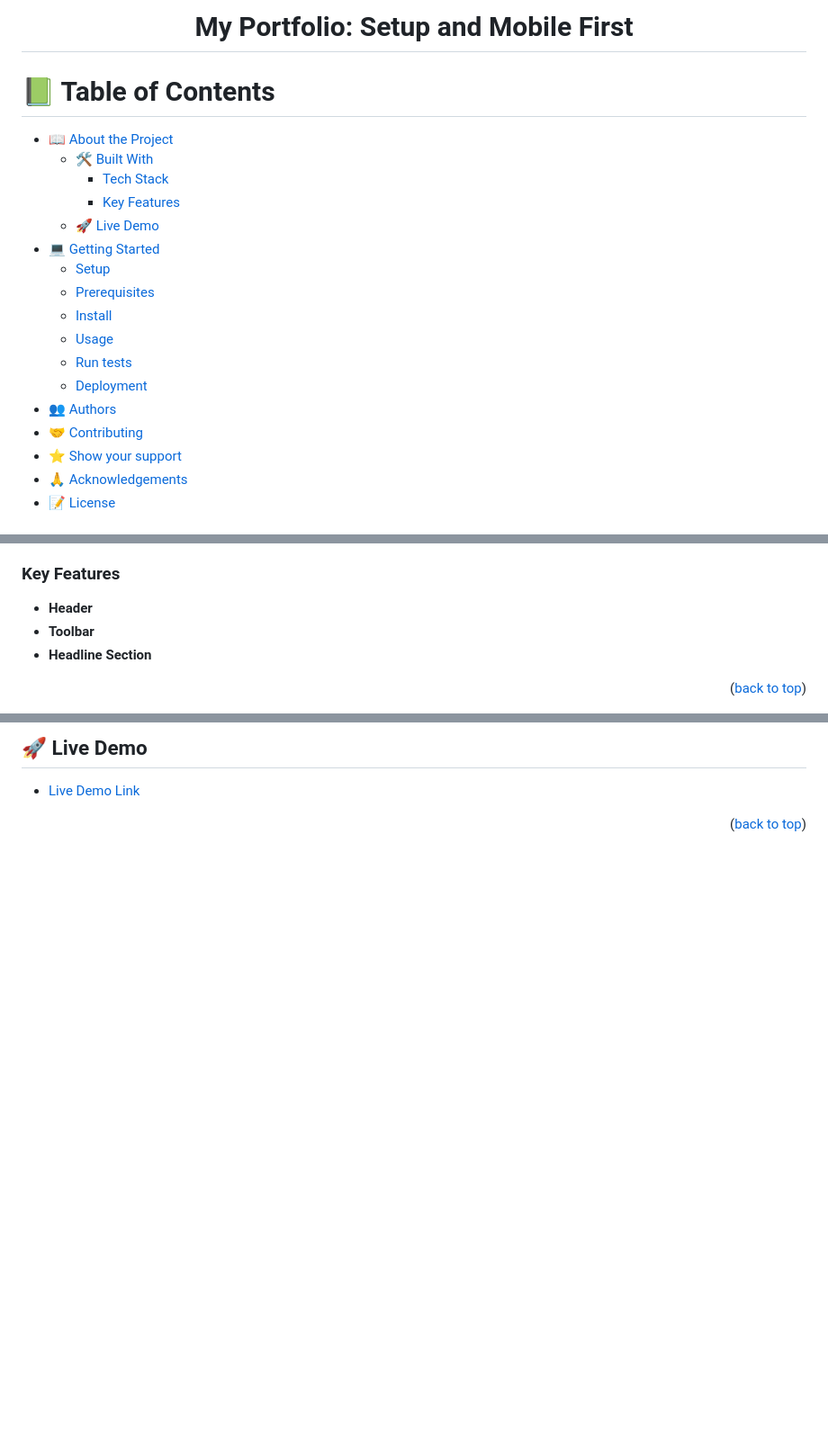
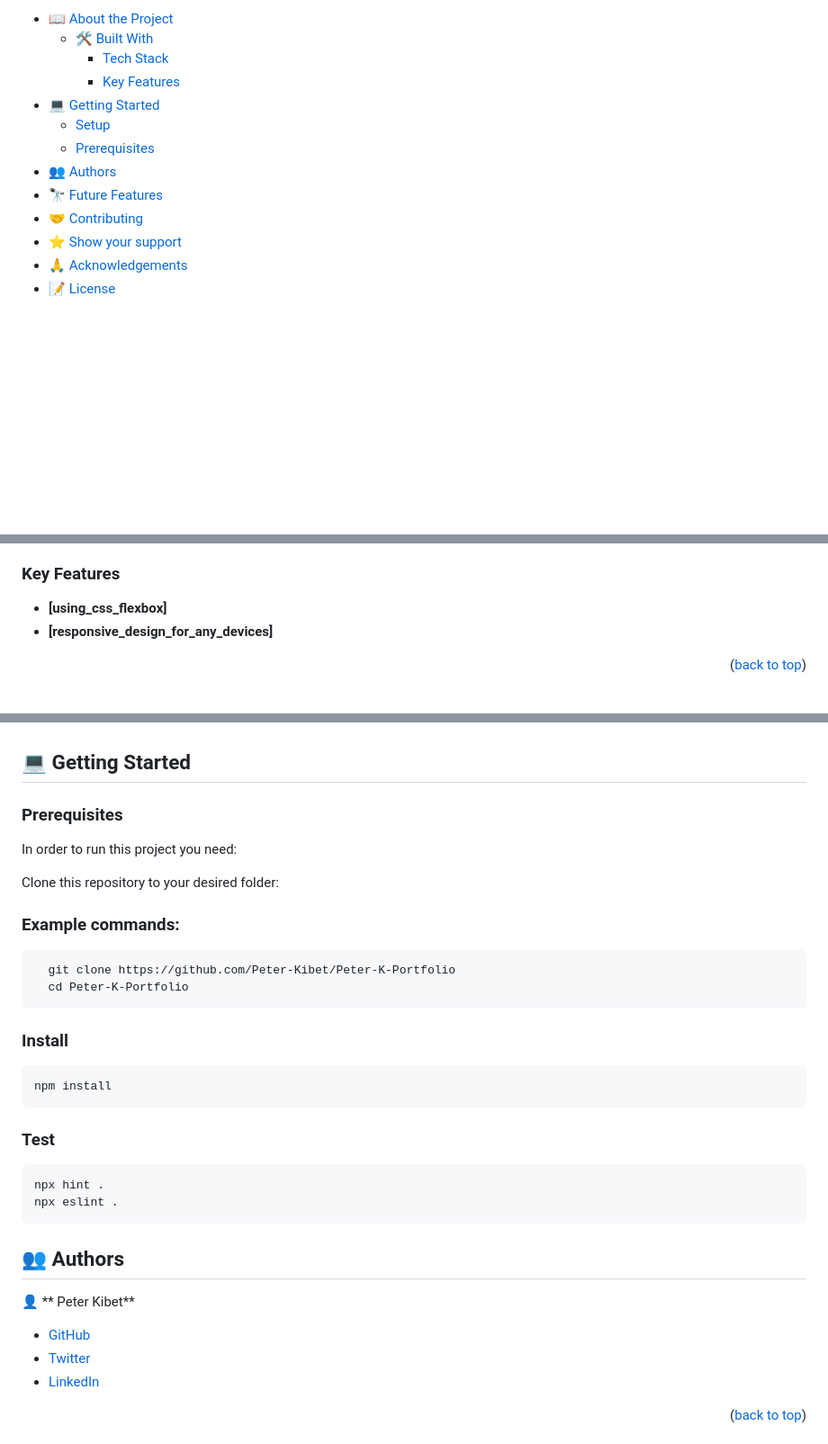
Before and after one commit to erickma1/Module1_Portfolio_Setup, a Markdown page: README.md, 3 parts joined by grey strips. Shown at 90% size. GitHub-like rendering; blank space fills up the shorter version.

````diff
--- a/README.md
+++ b/README.md
@@ -1,32 +2,17 @@
 <a name="readme-top"></a>
-
-
-<div align="center">
-
-  <br/>
-
-  # My Portfolio: Setup and Mobile First
-
-</div>
-
-
 # 📗 Table of Contents
 
 - [📖 About the Project](#about-project)
-  - [🛠 Built With](#built-with)
+  - [🛠️ Built With](#built-with)
     - [Tech Stack](#tech-stack)
     - [Key Features](#key-features)
-  - [🚀 Live Demo](#live-demo)
 - [💻 Getting Started](#getting-started)
   - [Setup](#setup)
   - [Prerequisites](#prerequisites)
-  - [Install](#install)
-  - [Usage](#usage)
-  - [Run tests](#run-tests)
-  - [Deployment](#deployment)
 - [👥 Authors](#authors)
+- [🔭 Future Features](#future-features)
 - [🤝 Contributing](#contributing)
-- [⭐️ Show your support](#support)
+- [⭐ Show your support](#support)
 - [🙏 Acknowledgements](#acknowledgements)
 - [📝 License](#license)
 
@@ -63,9 +42,11 @@
 
 ### Key Features <a name="key-features"></a>
 
-- **Header**
-- **Toolbar**
-- **Headline Section**
+
+
+- **[using_css_flexbox]**
+- **[responsive_design_for_any_devices]**
+
 
 <p align="right">(<a href="#readme-top">back to top</a>)</p>
 
@@ -72,7 +54,49 @@
 
-## 🚀 Live Demo <a name="live-demo"></a>
 
-- [Live Demo Link](https://github.com/erickma1/Module1_Portfolio_Setup)
+
+<!-- GETTING STARTED -->
+
+## 💻 Getting Started <a name="getting-started"></a>
+
+
+
+### Prerequisites
+
+In order to run this project you need:
+
+Clone this repository to your desired folder:
+### Example commands:
+```code
+  git clone https://github.com/Peter-Kibet/Peter-K-Portfolio
+  cd Peter-K-Portfolio
+```
+
+### Install
+
+```install
+npm install
+```
+### Test
+
+```test
+npx hint .
+npx eslint .
+```
+
+
+
+<!-- AUTHORS -->
+
+## 👥 Authors <a name="authors"></a>
+
+
+
+👤 ** Peter Kibet**
+
+- [GitHub](https://github.com/Peter-Kibet)
+- [Twitter](https://twitter.com/Peter_Montana_J)
+- [LinkedIn](https://www.linkedin.com/in/peter-jk-077148195/?lipi=urn%3Ali%3Apage%3Ad_flagship3_feed%3BRtNdLwX9S4KxQRQYgnD7qQ%3D%3D)
+
 
 <p align="right">(<a href="#readme-top">back to top</a>)</p>
 
````
Also changed, not shown: other parts of README.md (+37 -73 lines).
